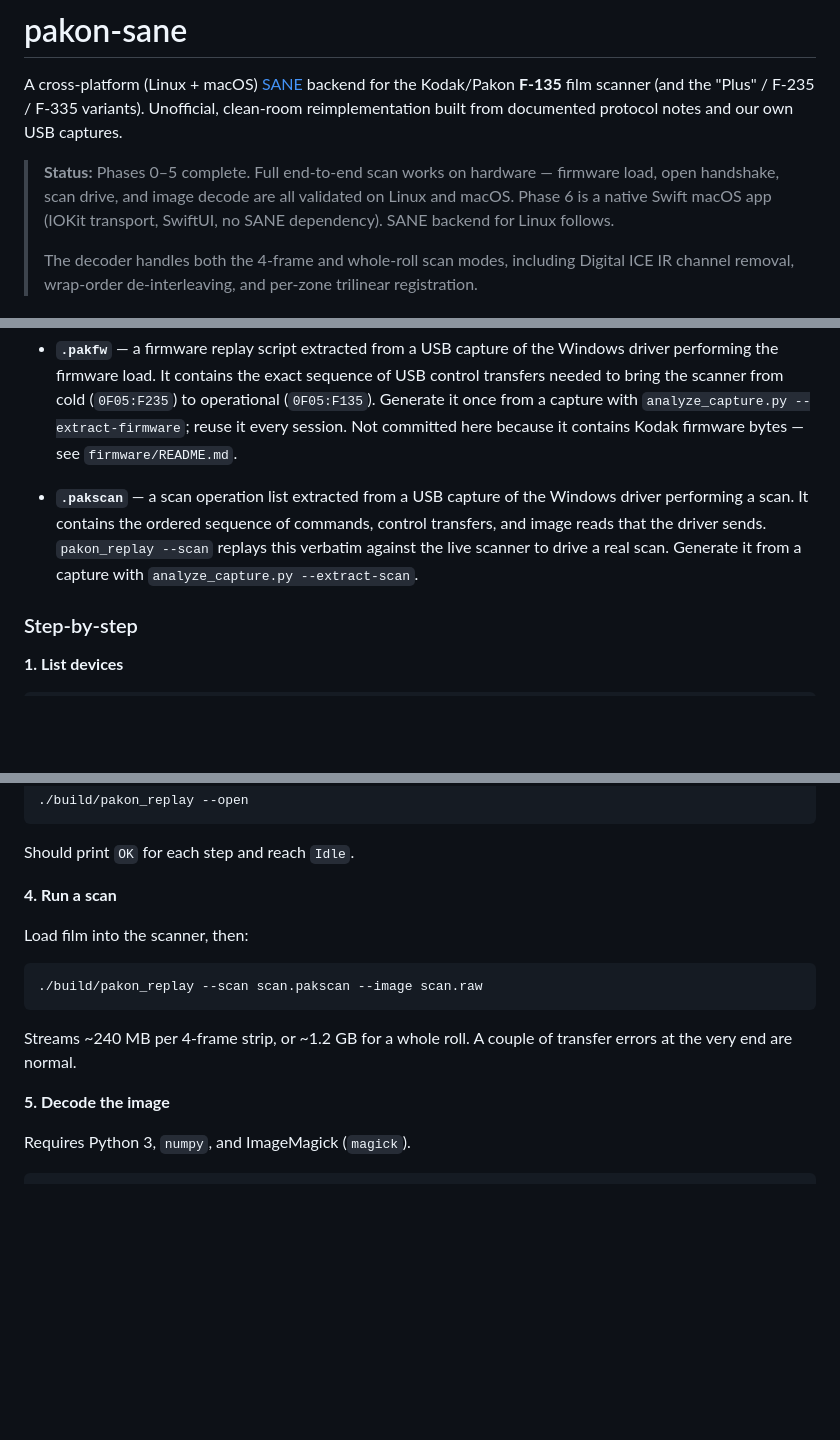
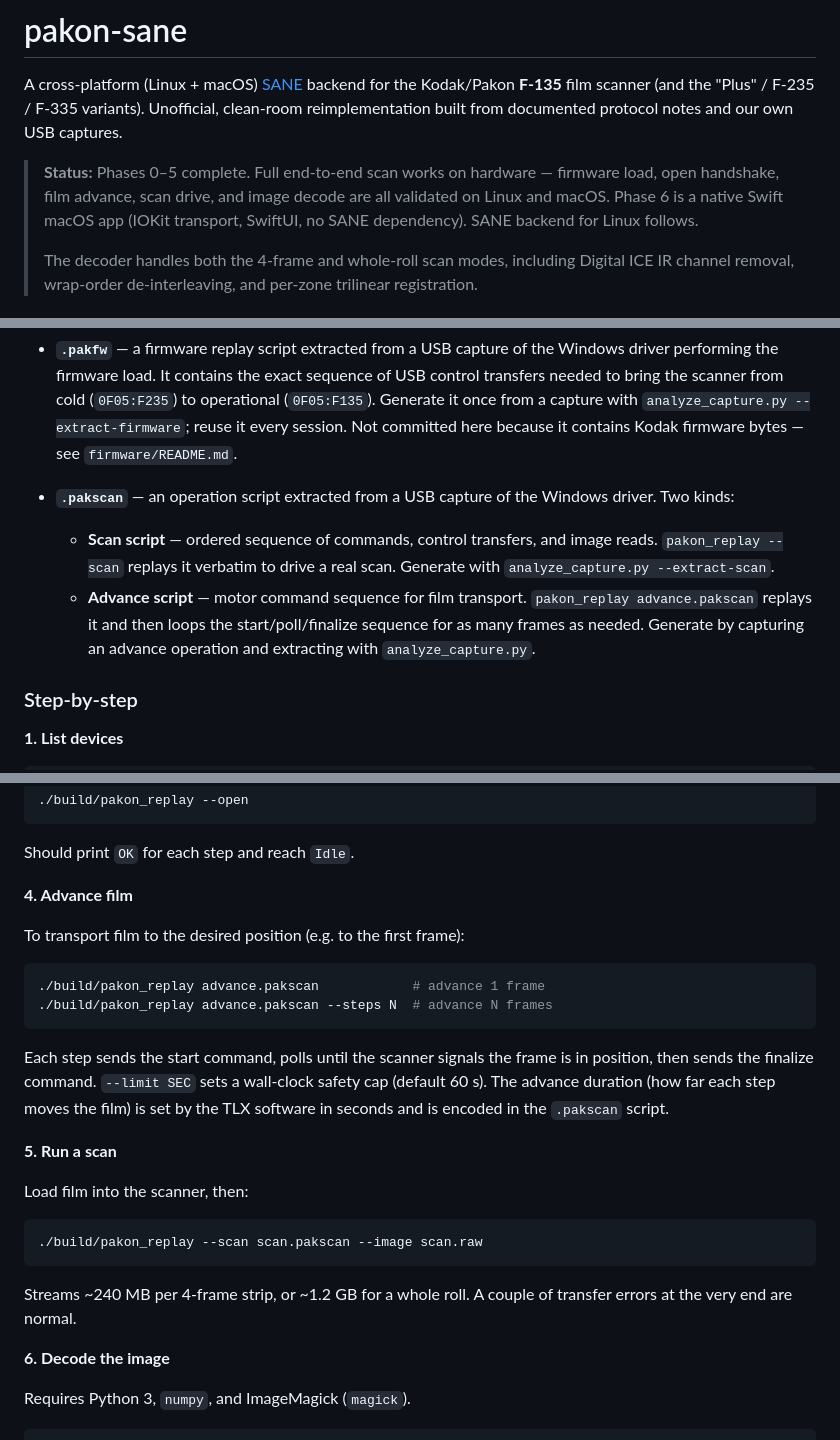
Before and after one commit to alibosworth/pakon-macos, a Markdown page: README.md, 3 parts joined by grey strips. GitHub-like rendering; blank space fills up the shorter version.

Commit message:
docs: add film advance to README; note session-end checklist in memory
README now includes advance as a confirmed step (status blurb, .pakscan
file type description, and step 4 in the workflow). Steps renumbered to
accommodate it.

Co-Authored-By: Claude Sonnet 4.6 <noreply@anthropic.com>

````diff
--- a/README.md
+++ b/README.md
@@ -6,9 +6,10 @@ variants). Unofficial, clean-room reimplementation built from documented
 protocol notes and our own USB captures.
 
 > **Status:** Phases 0–5 complete. Full end-to-end scan works on hardware —
-> firmware load, open handshake, scan drive, and image decode are all
-> validated on Linux and macOS. Phase 6 is a native Swift macOS app (IOKit
-> transport, SwiftUI, no SANE dependency). SANE backend for Linux follows.
+> firmware load, open handshake, film advance, scan drive, and image decode
+> are all validated on Linux and macOS. Phase 6 is a native Swift macOS app
+> (IOKit transport, SwiftUI, no SANE dependency). SANE backend for Linux
+> follows.
 >
 > The decoder handles both the 4-frame and whole-roll scan modes, including
 > Digital ICE IR channel removal, wrap-order de-interleaving, and per-zone
@@ -71,12 +72,15 @@ Two file types drive the process:
   committed here because it contains Kodak firmware bytes — see
   `firmware/README.md`.
 
-- **`.pakscan`** — a scan operation list extracted from a USB capture of the
-  Windows driver performing a scan. It contains the ordered sequence of
-  commands, control transfers, and image reads that the driver sends.
-  `pakon_replay --scan` replays this verbatim against the live scanner to drive
-  a real scan. Generate it from a capture with
-  `analyze_capture.py --extract-scan`.
+- **`.pakscan`** — an operation script extracted from a USB capture of the
+  Windows driver. Two kinds:
+  - **Scan script** — ordered sequence of commands, control transfers, and
+    image reads. `pakon_replay --scan` replays it verbatim to drive a real
+    scan. Generate with `analyze_capture.py --extract-scan`.
+  - **Advance script** — motor command sequence for film transport.
+    `pakon_replay advance.pakscan` replays it and then loops the
+    start/poll/finalize sequence for as many frames as needed. Generate by
+    capturing an advance operation and extracting with `analyze_capture.py`.
 
 ### Step-by-step
 
@@ -109,7 +113,22 @@ The scanner re-enumerates as `0f05:f135`. Confirm with `--list`.
 
 Should print `OK` for each step and reach `Idle`.
 
-**4. Run a scan**
+**4. Advance film**
+
+To transport film to the desired position (e.g. to the first frame):
+
+```sh
+./build/pakon_replay advance.pakscan            # advance 1 frame
+./build/pakon_replay advance.pakscan --steps N  # advance N frames
+```
+
+Each step sends the start command, polls until the scanner signals the frame
+is in position, then sends the finalize command. `--limit SEC` sets a
+wall-clock safety cap (default 60 s). The advance duration (how far each step
+moves the film) is set by the TLX software in seconds and is encoded in the
+`.pakscan` script.
+
+**5. Run a scan**
 
 Load film into the scanner, then:
 
@@ -120,7 +139,7 @@ Load film into the scanner, then:
 Streams ~240 MB per 4-frame strip, or ~1.2 GB for a whole roll. A couple of
 transfer errors at the very end are normal.
 
-**5. Decode the image**
+**6. Decode the image**
 
 Requires Python 3, `numpy`, and ImageMagick (`magick`).
 
````
Also changed, not shown: memory/MEMORY.md (added, +5 -0 lines), memory/feedback_session_end.md (added, +17 -0 lines).
